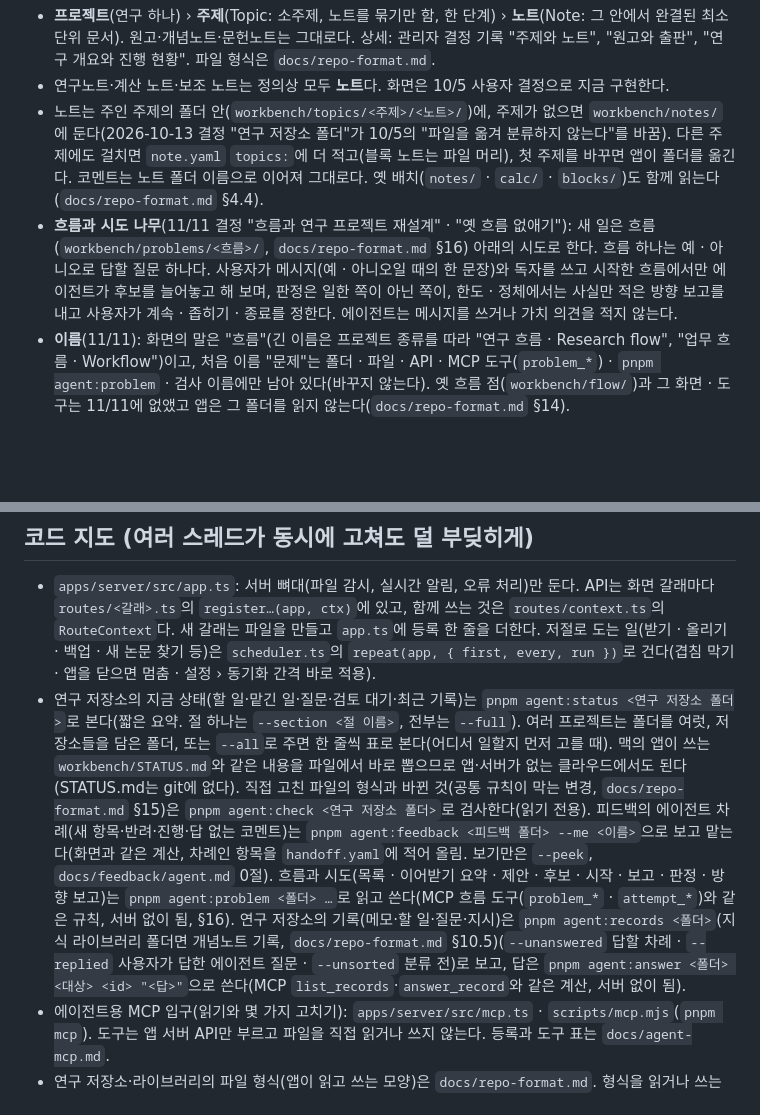
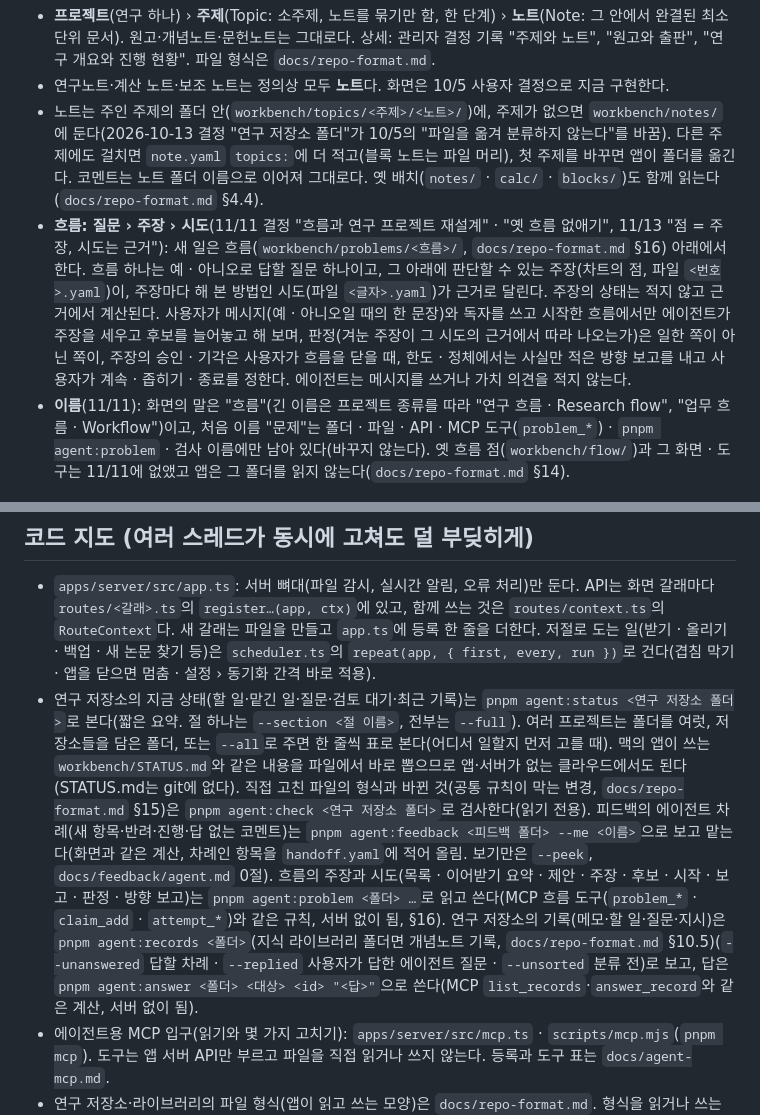
Before and after one commit to emergence-project/emergence-workbench, a Markdown page: CLAUDE.md, 2 parts joined by grey strips. Rendered like a GitHub page; blank space fills up the shorter version.

Commit message:
Flow rule line in CLAUDE.md: question, claims, attempts
Co-Authored-By: Claude Fable 5.2 <noreply@anthropic.com>
Claude-Session: https://claude.ai/code/session_01B8PfpK2VndiRP2GES59nTR

```diff
--- a/CLAUDE.md
+++ b/CLAUDE.md
@@ -23,7 +23,7 @@ PR마다 GitHub Actions CI(`.github/workflows/ci.yml`: type-check·test·build)
 - **프로젝트**(연구 하나) › **주제**(Topic: 소주제, 노트를 묶기만 함, 한 단계) › **노트**(Note: 그 안에서 완결된 최소 단위 문서). 원고·개념노트·문헌노트는 그대로다. 상세: 관리자 결정 기록 "주제와 노트", "원고와 출판", "연구 개요와 진행 현황". 파일 형식은 `docs/repo-format.md`.
 - 연구노트·계산 노트·보조 노트는 정의상 모두 **노트**다. 화면은 10/5 사용자 결정으로 지금 구현한다.
 - 노트는 주인 주제의 폴더 안(`workbench/topics/<주제>/<노트>/`)에, 주제가 없으면 `workbench/notes/`에 둔다(2026-10-13 결정 "연구 저장소 폴더"가 10/5의 "파일을 옮겨 분류하지 않는다"를 바꿈). 다른 주제에도 걸치면 `note.yaml` `topics:`에 더 적고(블록 노트는 파일 머리), 첫 주제를 바꾸면 앱이 폴더를 옮긴다. 코멘트는 노트 폴더 이름으로 이어져 그대로다. 옛 배치(`notes/` · `calc/` · `blocks/`)도 함께 읽는다(`docs/repo-format.md` §4.4).
-- **흐름과 시도 나무**(11/11 결정 "흐름과 연구 프로젝트 재설계" · "옛 흐름 없애기"): 새 일은 흐름(`workbench/problems/<흐름>/`, `docs/repo-format.md` §16) 아래의 시도로 한다. 흐름 하나는 예 · 아니오로 답할 질문 하나다. 사용자가 메시지(예 · 아니오일 때의 한 문장)와 독자를 쓰고 시작한 흐름에서만 에이전트가 후보를 늘어놓고 해 보며, 판정은 일한 쪽이 아닌 쪽이, 한도 · 정체에서는 사실만 적은 방향 보고를 내고 사용자가 계속 · 좁히기 · 종료를 정한다. 에이전트는 메시지를 쓰거나 가치 의견을 적지 않는다.
+- **흐름: 질문 › 주장 › 시도**(11/11 결정 "흐름과 연구 프로젝트 재설계" · "옛 흐름 없애기", 11/13 "점 = 주장, 시도는 근거"): 새 일은 흐름(`workbench/problems/<흐름>/`, `docs/repo-format.md` §16) 아래에서 한다. 흐름 하나는 예 · 아니오로 답할 질문 하나이고, 그 아래에 판단할 수 있는 주장(차트의 점, 파일 `<번호>.yaml`)이, 주장마다 해 본 방법인 시도(파일 `<글자>.yaml`)가 근거로 달린다. 주장의 상태는 적지 않고 근거에서 계산된다. 사용자가 메시지(예 · 아니오일 때의 한 문장)와 독자를 쓰고 시작한 흐름에서만 에이전트가 주장을 세우고 후보를 늘어놓고 해 보며, 판정(겨눈 주장이 그 시도의 근거에서 따라 나오는가)은 일한 쪽이 아닌 쪽이, 주장의 승인 · 기각은 사용자가 흐름을 닫을 때, 한도 · 정체에서는 사실만 적은 방향 보고를 내고 사용자가 계속 · 좁히기 · 종료를 정한다. 에이전트는 메시지를 쓰거나 가치 의견을 적지 않는다.
 - **이름**(11/11): 화면의 말은 "흐름"(긴 이름은 프로젝트 종류를 따라 "연구 흐름 · Research flow", "업무 흐름 · Workflow")이고, 처음 이름 "문제"는 폴더 · 파일 · API · MCP 도구(`problem_*`) · `pnpm agent:problem` · 검사 이름에만 남아 있다(바꾸지 않는다). 옛 흐름 점(`workbench/flow/`)과 그 화면 · 도구는 11/11에 없앴고 앱은 그 폴더를 읽지 않는다(`docs/repo-format.md` §14).
 
 ## 화면 기준
@@ -40,7 +40,7 @@ PR마다 GitHub Actions CI(`.github/workflows/ci.yml`: type-check·test·build)
 ## 코드 지도 (여러 스레드가 동시에 고쳐도 덜 부딪히게)
 
 - `apps/server/src/app.ts`: 서버 뼈대(파일 감시, 실시간 알림, 오류 처리)만 둔다. API는 화면 갈래마다 `routes/<갈래>.ts`의 `register…(app, ctx)`에 있고, 함께 쓰는 것은 `routes/context.ts`의 `RouteContext`다. 새 갈래는 파일을 만들고 `app.ts`에 등록 한 줄을 더한다. 저절로 도는 일(받기 · 올리기 · 백업 · 새 논문 찾기 등)은 `scheduler.ts`의 `repeat(app, { first, every, run })`로 건다(겹침 막기 · 앱을 닫으면 멈춤 · 설정 › 동기화 간격 바로 적용).
-- 연구 저장소의 지금 상태(할 일·맡긴 일·질문·검토 대기·최근 기록)는 `pnpm agent:status <연구 저장소 폴더>`로 본다(짧은 요약. 절 하나는 `--section <절 이름>`, 전부는 `--full`). 여러 프로젝트는 폴더를 여럿, 저장소들을 담은 폴더, 또는 `--all`로 주면 한 줄씩 표로 본다(어디서 일할지 먼저 고를 때). 맥의 앱이 쓰는 `workbench/STATUS.md`와 같은 내용을 파일에서 바로 뽑으므로 앱·서버가 없는 클라우드에서도 된다(STATUS.md는 git에 없다). 직접 고친 파일의 형식과 바뀐 것(공통 규칙이 막는 변경, `docs/repo-format.md` §15)은 `pnpm agent:check <연구 저장소 폴더>`로 검사한다(읽기 전용). 피드백의 에이전트 차례(새 항목·반려·진행·답 없는 코멘트)는 `pnpm agent:feedback <피드백 폴더> --me <이름>`으로 보고 맡는다(화면과 같은 계산, 차례인 항목을 `handoff.yaml`에 적어 올림. 보기만은 `--peek`, `docs/feedback/agent.md` 0절). 흐름과 시도(목록 · 이어받기 요약 · 제안 · 후보 · 시작 · 보고 · 판정 · 방향 보고)는 `pnpm agent:problem <폴더> …`로 읽고 쓴다(MCP 흐름 도구(`problem_*` · `attempt_*`)와 같은 규칙, 서버 없이 됨, §16). 연구 저장소의 기록(메모·할 일·질문·지시)은 `pnpm agent:records <폴더>`(지식 라이브러리 폴더면 개념노트 기록, `docs/repo-format.md` §10.5)(`--unanswered` 답할 차례 · `--replied` 사용자가 답한 에이전트 질문 · `--unsorted` 분류 전)로 보고, 답은 `pnpm agent:answer <폴더> <대상> <id> "<답>"`으로 쓴다(MCP `list_records`·`answer_record`와 같은 계산, 서버 없이 됨).
+- 연구 저장소의 지금 상태(할 일·맡긴 일·질문·검토 대기·최근 기록)는 `pnpm agent:status <연구 저장소 폴더>`로 본다(짧은 요약. 절 하나는 `--section <절 이름>`, 전부는 `--full`). 여러 프로젝트는 폴더를 여럿, 저장소들을 담은 폴더, 또는 `--all`로 주면 한 줄씩 표로 본다(어디서 일할지 먼저 고를 때). 맥의 앱이 쓰는 `workbench/STATUS.md`와 같은 내용을 파일에서 바로 뽑으므로 앱·서버가 없는 클라우드에서도 된다(STATUS.md는 git에 없다). 직접 고친 파일의 형식과 바뀐 것(공통 규칙이 막는 변경, `docs/repo-format.md` §15)은 `pnpm agent:check <연구 저장소 폴더>`로 검사한다(읽기 전용). 피드백의 에이전트 차례(새 항목·반려·진행·답 없는 코멘트)는 `pnpm agent:feedback <피드백 폴더> --me <이름>`으로 보고 맡는다(화면과 같은 계산, 차례인 항목을 `handoff.yaml`에 적어 올림. 보기만은 `--peek`, `docs/feedback/agent.md` 0절). 흐름의 주장과 시도(목록 · 이어받기 요약 · 제안 · 주장 · 후보 · 시작 · 보고 · 판정 · 방향 보고)는 `pnpm agent:problem <폴더> …`로 읽고 쓴다(MCP 흐름 도구(`problem_*` · `claim_add` · `attempt_*`)와 같은 규칙, 서버 없이 됨, §16). 연구 저장소의 기록(메모·할 일·질문·지시)은 `pnpm agent:records <폴더>`(지식 라이브러리 폴더면 개념노트 기록, `docs/repo-format.md` §10.5)(`--unanswered` 답할 차례 · `--replied` 사용자가 답한 에이전트 질문 · `--unsorted` 분류 전)로 보고, 답은 `pnpm agent:answer <폴더> <대상> <id> "<답>"`으로 쓴다(MCP `list_records`·`answer_record`와 같은 계산, 서버 없이 됨).
 - 에이전트용 MCP 입구(읽기와 몇 가지 고치기): `apps/server/src/mcp.ts` · `scripts/mcp.mjs`(`pnpm mcp`). 도구는 앱 서버 API만 부르고 파일을 직접 읽거나 쓰지 않는다. 등록과 도구 표는 `docs/agent-mcp.md`.
 - 연구 저장소·라이브러리의 파일 형식(앱이 읽고 쓰는 모양)은 `docs/repo-format.md`. 형식을 읽거나 쓰는 코드를 바꾸면 그 문서도 고친다. 파일을 직접 쓰는 에이전트도 이 문서를 따른다.
 - 에이전트는 화면 대신 서버 API를 써도 된다: `GET /api`가 대표 경로(연구 목록, 연구 요약, 코멘트, 일지, 개념노트)를, `GET /api?all=1`이 모든 경로를 돌려준다(`routes/apiIndex.ts`). 고칠 때는 읽을 때 받은 hash를 `baseHash`로 보낸다.
```
